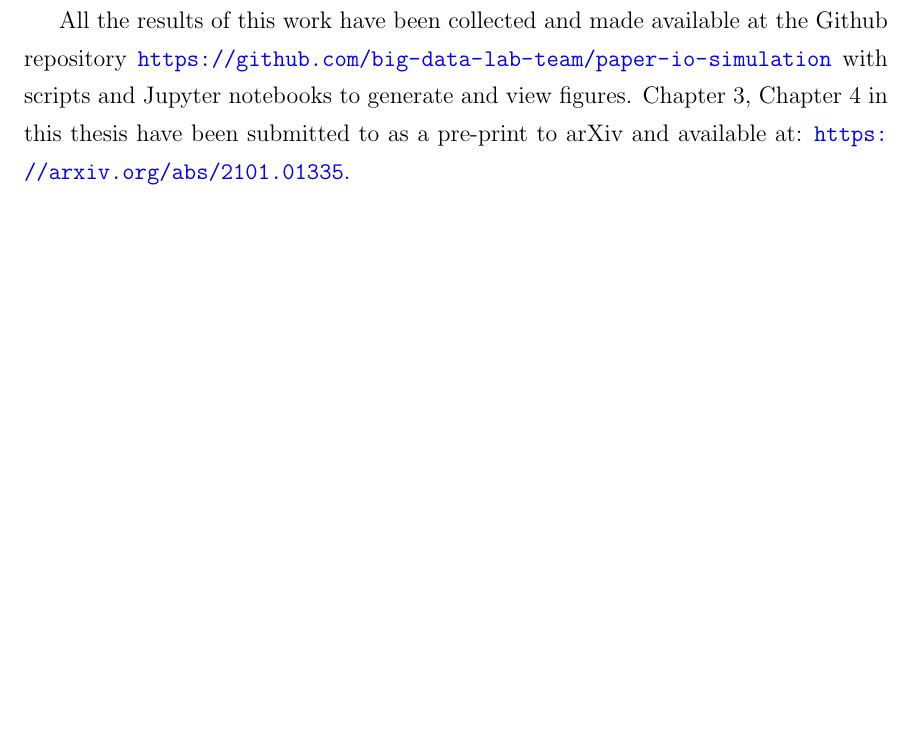
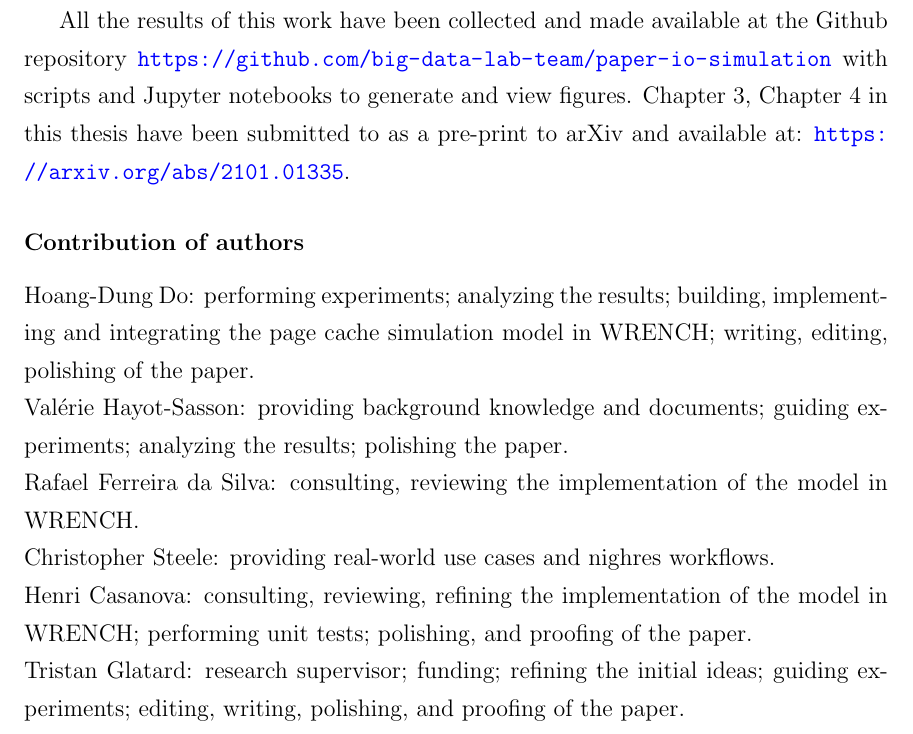
Before and after one commit to dohoangdzung/thesis-pagecache-sim, a LaTeX thesis (cuthesis.tex, which reads chapters/chapter5/chapter5.tex): part of page 53 of 59, cut so that both start at the same text, the shorter picture padded with empty space. Compiled offline with pdfLaTeX.

Commit message:
Add contribution of authors

```diff
--- a/chapters/chapter5/chapter5.tex
+++ b/chapters/chapter5/chapter5.tex
@@ -43,3 +43,23 @@ with scripts and Jupyter notebooks to generate and view figures.
 Chapter~\ref{method}, Chapter~\ref{experiment} in this thesis have been
 submitted to as a pre-print to arXiv and available at:
 \url{https://arxiv.org/abs/2101.01335}.
+
+\subsubsection{Contribution of authors}
+
+\noindent Hoang-Dung Do: performing experiments; analyzing the results; building,
+implementing and integrating the page cache simulation model in \wrench;
+writing, editing, polishing of the paper.
+
+\noindent Val\'erie Hayot-Sasson: providing background knowledge and documents;
+guiding experiments; analyzing the results; polishing the paper.
+
+\noindent Rafael Ferreira da Silva: consulting, reviewing the implementation of the model
+in \wrench.
+
+\noindent Christopher Steele: providing real-world use cases and nighres workflows.
+
+\noindent Henri Casanova: consulting, reviewing, refining the implementation of the
+model in \wrench ; performing unit tests; polishing, and proofing of the paper.
+
+\noindent Tristan Glatard: research supervisor; funding; refining the initial ideas;
+guiding experiments; editing, writing, polishing, and proofing of the paper.
```
